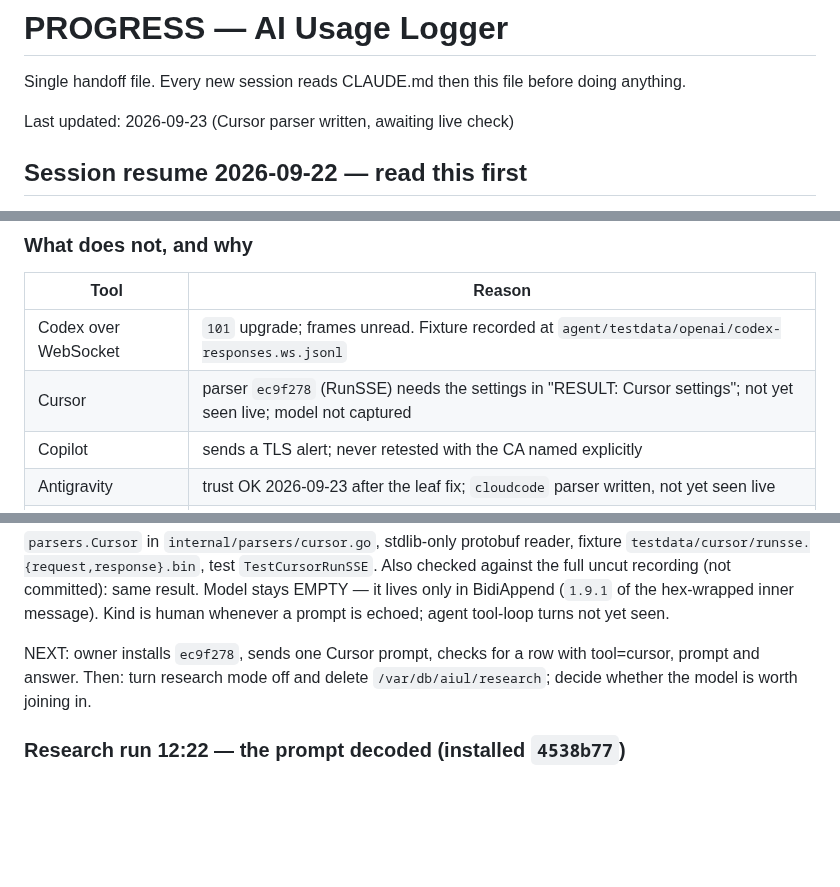
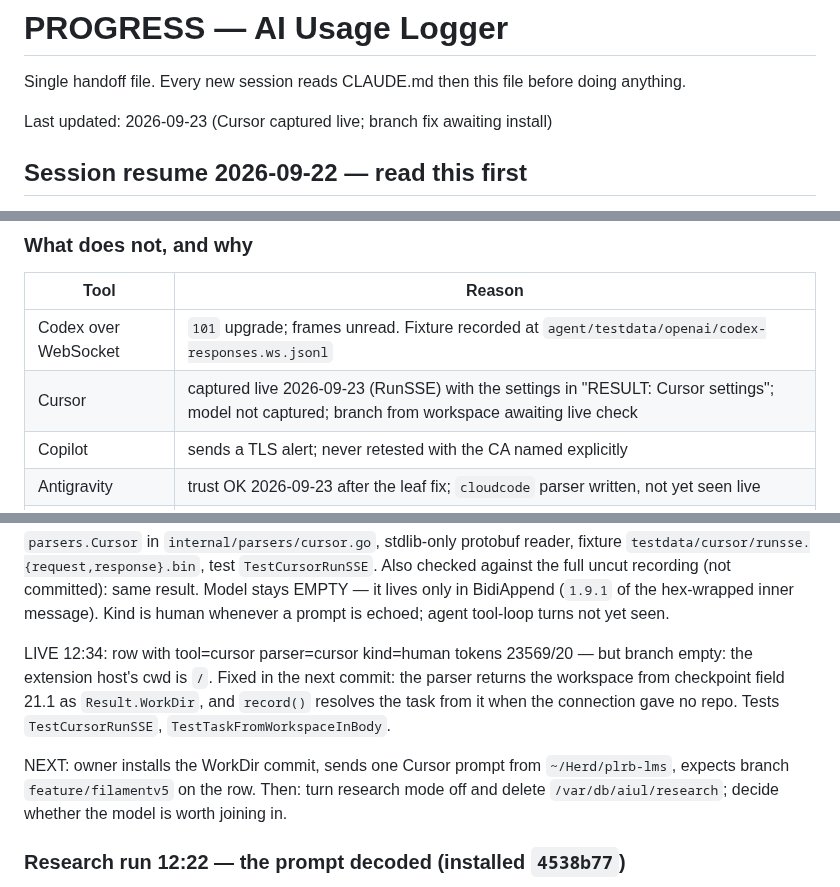
Before and after one commit to pkisan/aiul, a Markdown page: docs/PROGRESS.md, 3 parts joined by grey strips. Rendered like a GitHub page; blank space fills up the shorter version.

Commit message:
docs: Cursor row seen live; branch fix awaiting install
Co-Authored-By: Claude Opus 5.5 <noreply@anthropic.com>

```diff
--- a/docs/PROGRESS.md
+++ b/docs/PROGRESS.md
@@ -2,7 +2,7 @@
 
 Single handoff file. Every new session reads CLAUDE.md then this file before doing anything.
 
-Last updated: 2026-09-23 (Cursor parser written, awaiting live check)
+Last updated: 2026-09-23 (Cursor captured live; branch fix awaiting install)
 
 ## Session resume 2026-09-22 — read this first
 
@@ -29,7 +29,7 @@ Claude Code CLI · Claude desktop app · Codex over HTTP · chatgpt.com · claud
 | Tool | Reason |
 | --- | --- |
 | Codex over WebSocket | `101` upgrade; frames unread. Fixture recorded at `agent/testdata/openai/codex-responses.ws.jsonl` |
-| Cursor | parser `ec9f278` (RunSSE) needs the settings in "RESULT: Cursor settings"; not yet seen live; model not captured |
+| Cursor | captured live 2026-09-23 (RunSSE) with the settings in "RESULT: Cursor settings"; model not captured; branch from workspace awaiting live check |
 | Copilot | sends a TLS alert; never retested with the CA named explicitly |
 | Antigravity | trust OK 2026-09-23 after the leaf fix; `cloudcode` parser written, not yet seen live |
 | Gemini | parser exists, never driven live |
@@ -91,8 +91,14 @@ Model stays EMPTY — it lives only in BidiAppend (`1.9.1` of the hex-wrapped
 inner message). Kind is human whenever a prompt is echoed; agent tool-loop
 turns not yet seen.
 
-NEXT: owner installs `ec9f278`, sends one Cursor prompt, checks for a row with
-tool=cursor, prompt and answer. Then: turn research mode off and delete
+LIVE 12:34: row with tool=cursor parser=cursor kind=human tokens 23569/20 —
+but branch empty: the extension host's cwd is `/`. Fixed in the next commit:
+the parser returns the workspace from checkpoint field 21.1 as
+`Result.WorkDir`, and `record()` resolves the task from it when the connection
+gave no repo. Tests `TestCursorRunSSE`, `TestTaskFromWorkspaceInBody`.
+
+NEXT: owner installs the WorkDir commit, sends one Cursor prompt from
+`~/Herd/plrb-lms`, expects branch `feature/filamentv5` on the row. Then: turn research mode off and delete
 `/var/db/aiul/research`; decide whether the model is worth joining in.
 
 ### Research run 12:22 — the prompt decoded (installed `4538b77`)
```
